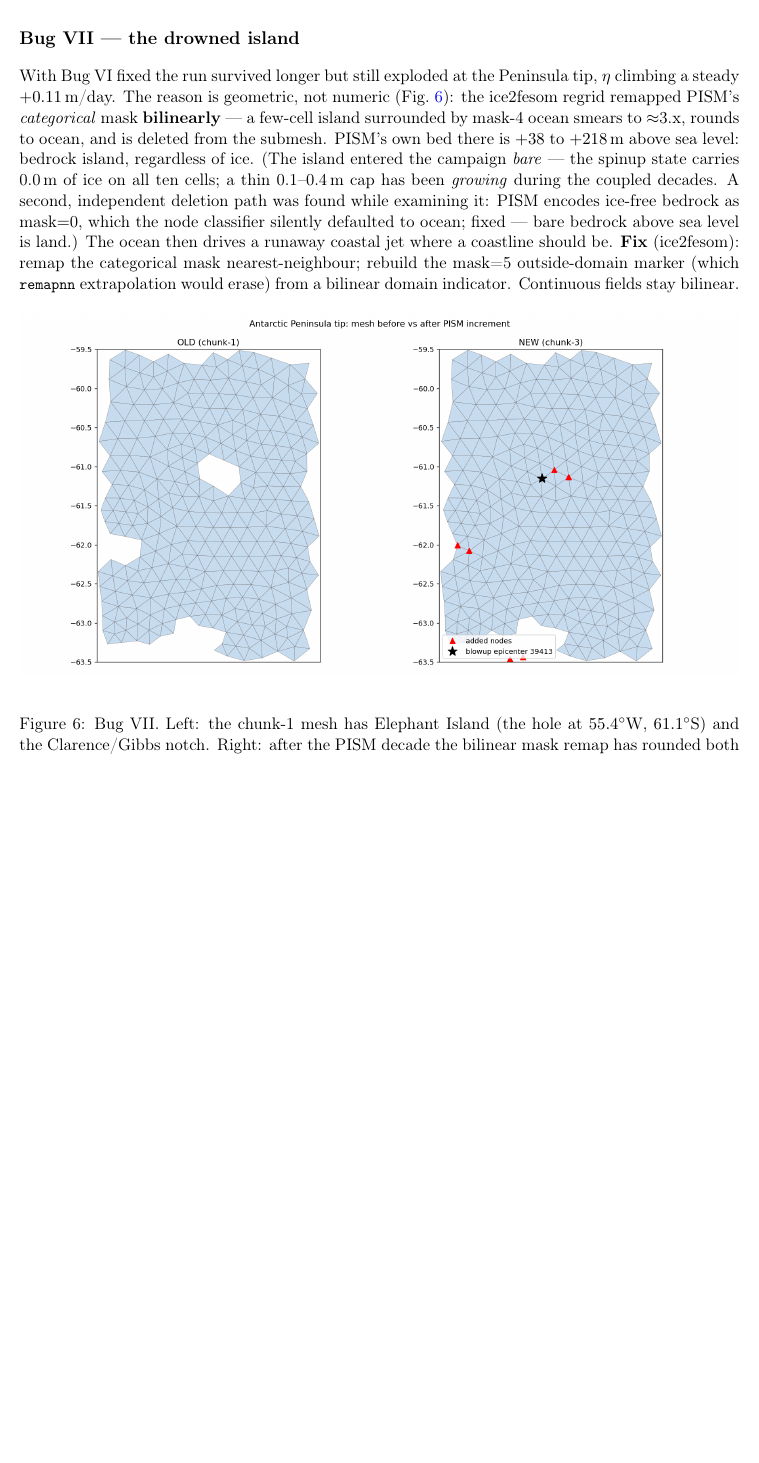
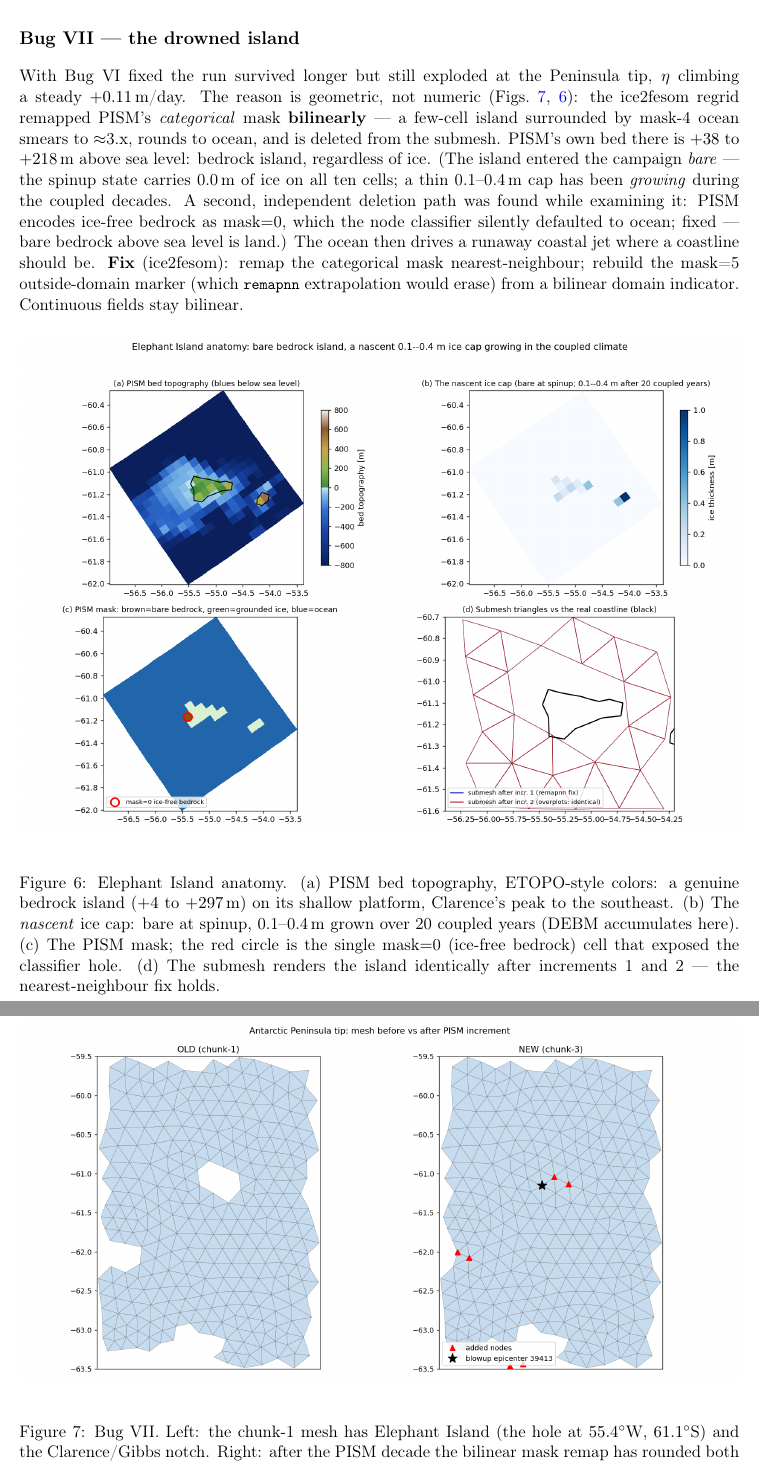
Before and after one commit to JanStreffing/investigation_awiesm3_moving_cavity_crash, a LaTeX paper (report/moving_cavity_investigation.tex): part of page 12 of 18 before the commit and two parts of pages 12 and 13 of 18 after it, the two joined at a grey line, cut so that both start at the same text, the shorter picture padded with empty space. Compiled offline with pdfLaTeX.

Commit message:
report: add ETOPO-colored island anatomy figure (bare island, nascent cap)

```diff
--- a/report/moving_cavity_investigation.tex
+++ b/report/moving_cavity_investigation.tex
@@ -397,7 +397,7 @@ intervention: the drain vanished ($+0.0002$/step), day-1 fields healthy.
 \subsection*{Bug VII --- the drowned island}
 With Bug VI fixed the run survived longer but still exploded at the Peninsula tip, $\eta$
 climbing a steady $+0.11$\,m/day. The reason is geometric, not numeric
-(Fig.~\ref{fig:island}): the ice2fesom regrid remapped PISM's \emph{categorical} mask
+(Figs.~\ref{fig:island}, \ref{fig:islandanat}): the ice2fesom regrid remapped PISM's \emph{categorical} mask
 \textbf{bilinearly} --- a few-cell island surrounded by mask-4 ocean smears to
 $\approx$3.x, rounds to ocean, and is deleted from the submesh. PISM's own bed there is
 $+38$ to $+218$\,m above sea level: bedrock island, regardless of ice. (The island entered
@@ -409,6 +409,18 @@ above sea level is land.) The ocean then drives a runaway coastal jet where a co
 \textbf{Fix} (ice2fesom): remap the categorical mask nearest-neighbour; rebuild the mask=5
 outside-domain marker (which \code{remapnn} extrapolation would erase) from a bilinear
 domain indicator. Continuous fields stay bilinear.
+
+\begin{figure}[H]
+\centering
+\includegraphics[width=\textwidth]{elephant_island_anatomy.png}
+\caption{Elephant Island anatomy. (a) PISM bed topography, ETOPO-style colors: a genuine
+bedrock island ($+4$ to $+297$\,m) on its shallow platform, Clarence's peak to the
+southeast. (b) The \emph{nascent} ice cap: bare at spinup, 0.1--0.4\,m grown over 20
+coupled years (DEBM accumulates here). (c) The PISM mask; the red circle is the single
+mask$=$0 (ice-free bedrock) cell that exposed the classifier hole. (d) The submesh renders
+the island identically after increments 1 and 2 --- the nearest-neighbour fix holds.}
+\label{fig:islandanat}
+\end{figure}
 
 \begin{figure}[H]
 \centering
```
Also changed, not shown: report/elephant_island_anatomy.png (added), report/moving_cavity_investigation.pdf.
